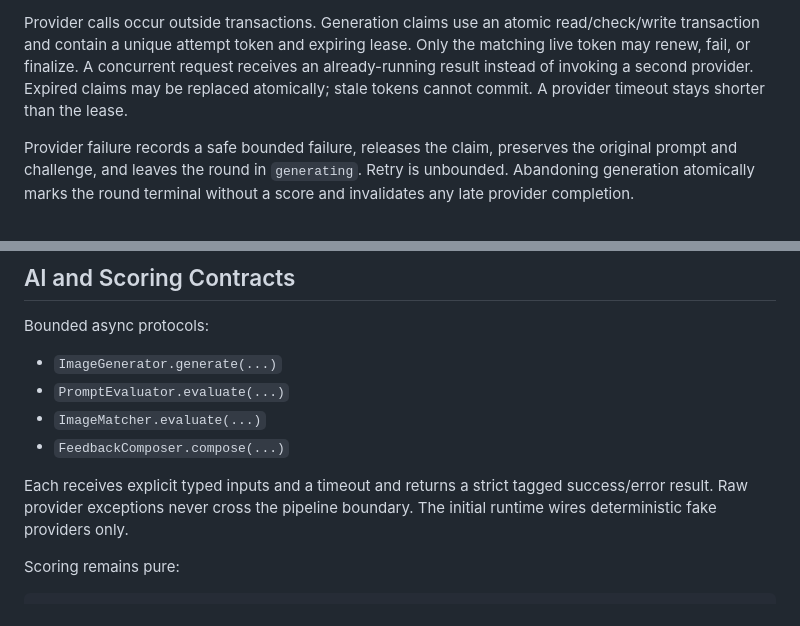
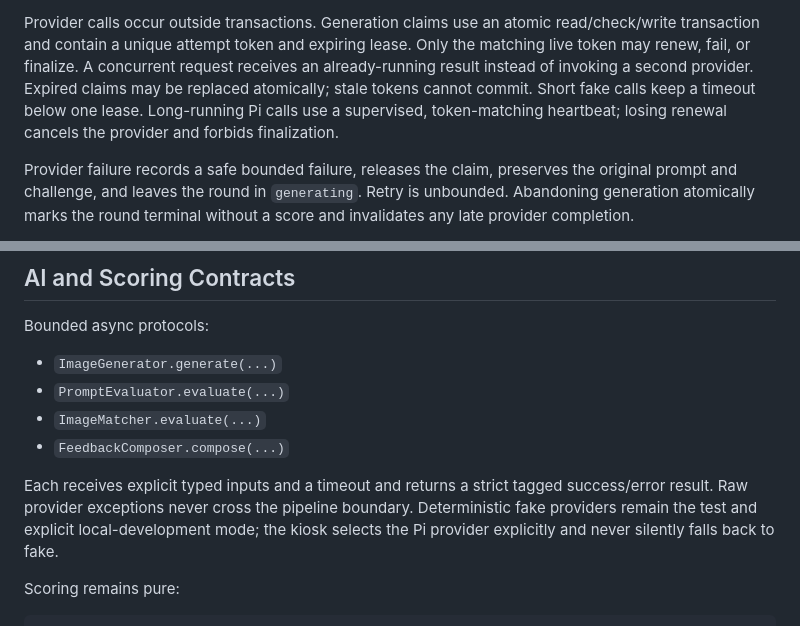
Before and after one commit to nitipit/ai-photo-prompt, a Markdown page: design/code-architecture.md, 2 parts joined by grey strips. Rendered like a GitHub page.

```diff
--- a/design/code-architecture.md
+++ b/design/code-architecture.md
@@ -211,8 +211,10 @@ Provider calls occur outside transactions. Generation claims use an atomic
 read/check/write transaction and contain a unique attempt token and expiring
 lease. Only the matching live token may renew, fail, or finalize. A concurrent
 request receives an already-running result instead of invoking a second provider.
-Expired claims may be replaced atomically; stale tokens cannot commit. A provider
-timeout stays shorter than the lease.
+Expired claims may be replaced atomically; stale tokens cannot commit. Short fake
+calls keep a timeout below one lease. Long-running Pi calls use a supervised,
+token-matching heartbeat; losing renewal cancels the provider and forbids
+finalization.
 
 Provider failure records a safe bounded failure, releases the claim, preserves
 the original prompt and challenge, and leaves the round in `generating`. Retry is
@@ -255,7 +257,8 @@ Bounded async protocols:
 
 Each receives explicit typed inputs and a timeout and returns a strict tagged
 success/error result. Raw provider exceptions never cross the pipeline boundary.
-The initial runtime wires deterministic fake providers only.
+Deterministic fake providers remain the test and explicit local-development mode;
+the kiosk selects the Pi provider explicitly and never silently falls back to fake.
 
 Scoring remains pure:
 
```
Also changed, not shown: other parts of design/code-architecture.md (+58 -0 lines).
